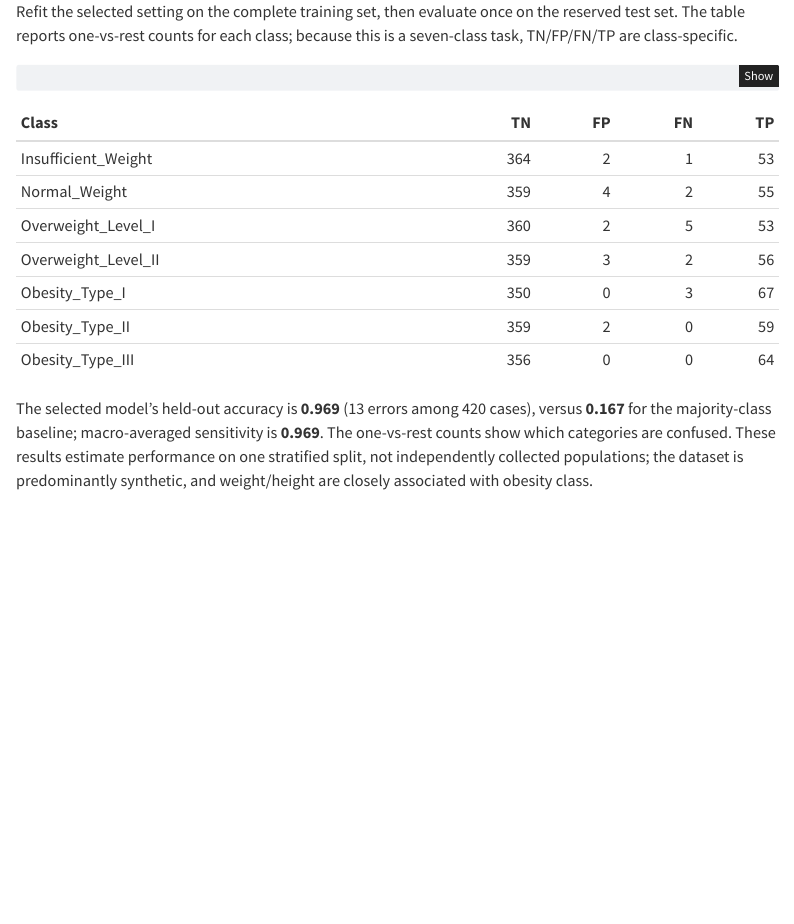
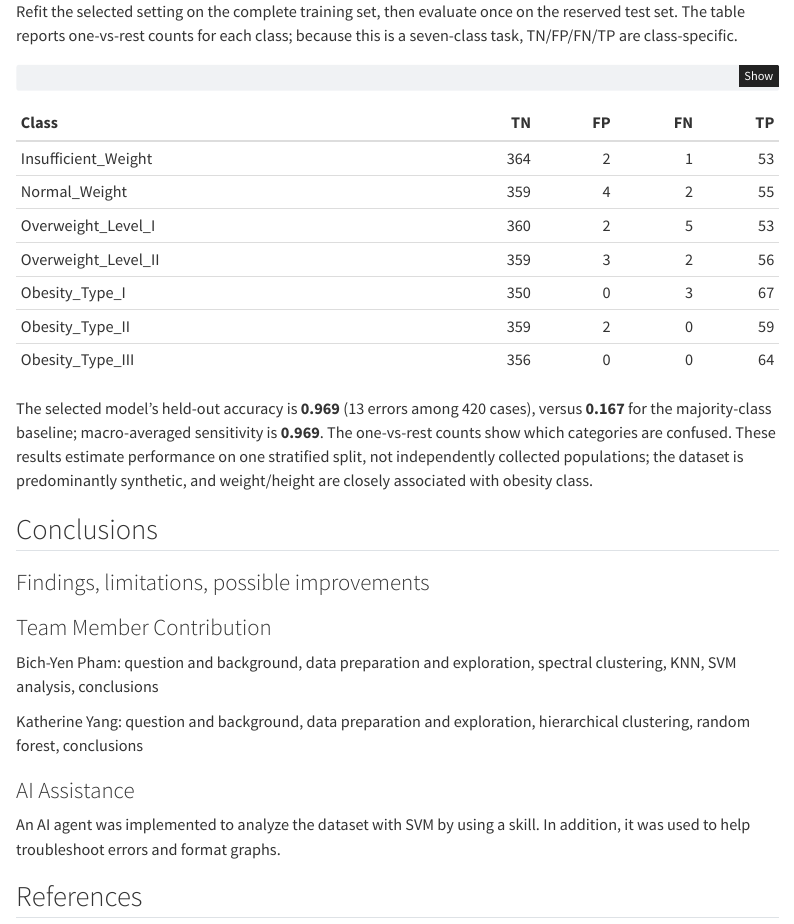
Before and after one commit to Bich-Yen/stat432-fall2026, a Quarto document (project/final-report.qmd): the page in a window 1100 px wide, from 11260 px down. Rendered offline with R 4.5, knitr and Pandoc in place of Quarto, with nearby package versions; some code elsewhere in the file could not run offline; menus at the side of the page are left out; common packages that the code uses without loading them are loaded.

Commit message:
Added conclusion section

````diff
--- a/project/final-report.qmd
+++ b/project/final-report.qmd
@@ -633,3 +633,19 @@ kable(ovr, row.names = FALSE, align = c("l", "r", "r", "r", "r"))
 ```
 
 The selected model's held-out accuracy is **`r sprintf("%.3f", test_accuracy)`** (`r sum(test_pred != test_truth)` errors among `r length(test_truth)` cases), versus **`r sprintf("%.3f", baseline_test_accuracy)`** for the majority-class baseline; macro-averaged sensitivity is **`r sprintf("%.3f", macro_recall)`**. The one-vs-rest counts show which categories are confused. These results estimate performance on one stratified split, not independently collected populations; the dataset is predominantly synthetic, and weight/height are closely associated with obesity class.
+
+## Conclusions
+
+### Findings, limitations, possible improvements
+
+### Team Member Contribution
+
+Bich-Yen Pham: question and background, data preparation and exploration, spectral clustering, KNN, SVM analysis, conclusions
+
+Katherine Yang: question and background, data preparation and exploration, hierarchical clustering, random forest, conclusions
+
+### AI Assistance
+
+An AI agent was implemented to analyze the dataset with SVM by using a skill. In addition, it was used to help troubleshoot errors and format graphs.
+
+## References
````
